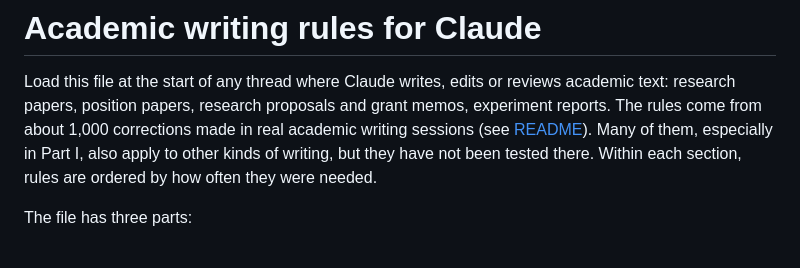
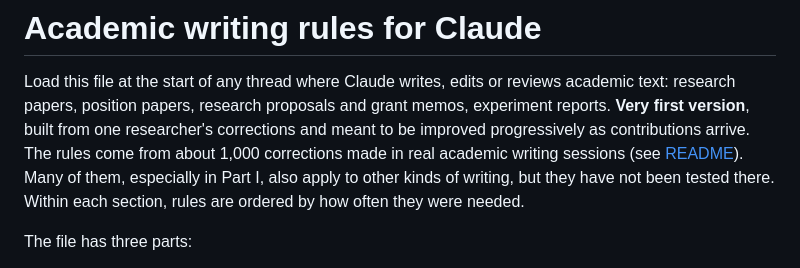
Before and after one commit to Sfgangloff/writing-rules, a Markdown page: WRITING_RULES.md, the part around the change. Rendered like a GitHub page.

```diff
--- a/WRITING_RULES.md
+++ b/WRITING_RULES.md
@@ -1,7 +1,7 @@
 # Academic writing rules for Claude
 
 Load this file at the start of any thread where Claude writes, edits or reviews academic text: research papers, position papers, research proposals and grant memos, experiment reports.
-The rules come from about 1,000 corrections made in real academic writing sessions (see [README](README.md)). Many of them, especially in Part I, also apply to other kinds of writing, but they have not been tested there.
+**Very first version**, built from one researcher's corrections and meant to be improved progressively as contributions arrive. The rules come from about 1,000 corrections made in real academic writing sessions (see [README](README.md)). Many of them, especially in Part I, also apply to other kinds of writing, but they have not been tested there.
 Within each section, rules are ordered by how often they were needed.
 
 The file has three parts:
```
Also changed, not shown: README.md (+2 -0 lines).
